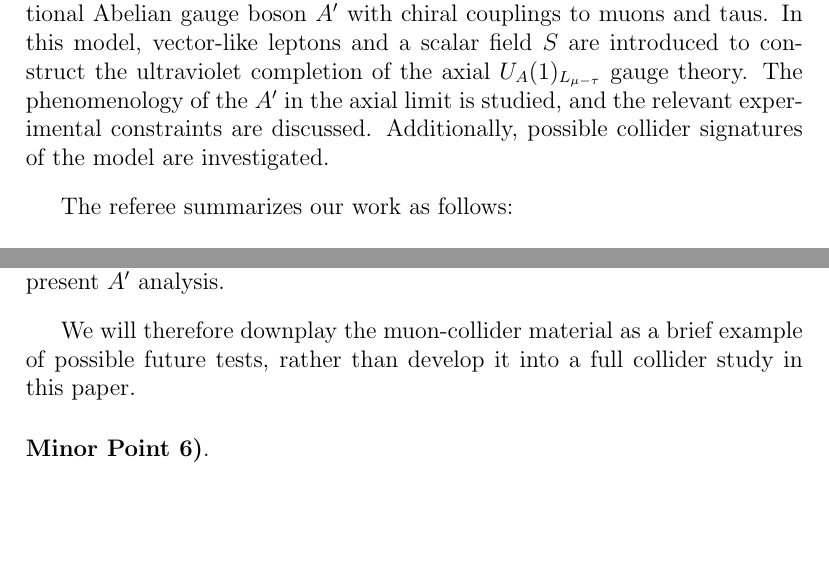
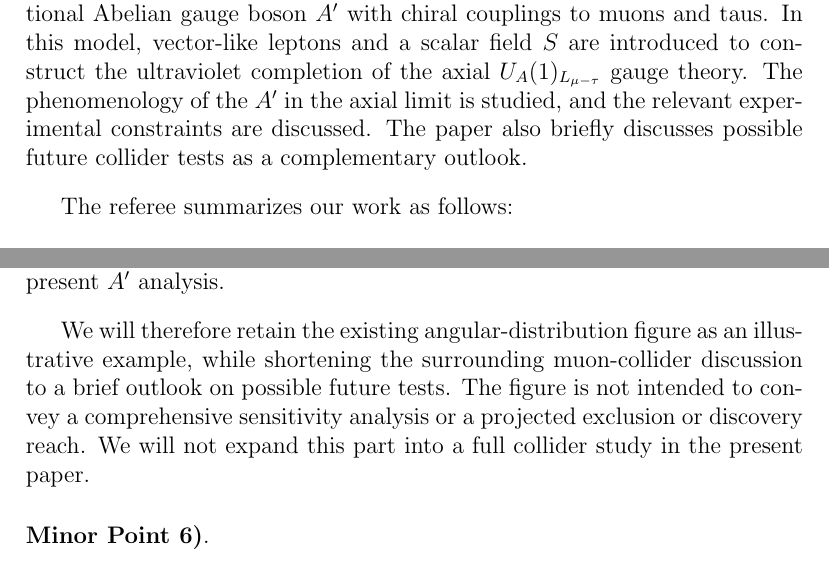
Before and after one commit to lm846802297-bit/axial-vector-review-response, a LaTeX document (审稿意见-gpt/当前执行/论文修改与一致性核查/2026-10-27/Replies_to_Referee_3_revised_working_2026-10-27.tex): two parts of pages 1 and 24 of 32, joined at a grey line, cut so that both start at the same text, the shorter picture padded with empty space. Compiled offline with pdfLaTeX.

Commit message:
Reframe Minor Point 5 as brief outlook and retain angular figure

```diff
--- a/审稿意见-gpt/当前执行/论文修改与一致性核查/2026-10-27/Replies_to_Referee_3_revised_working_2026-10-27.tex
+++ b/审稿意见-gpt/当前执行/论文修改与一致性核查/2026-10-27/Replies_to_Referee_3_revised_working_2026-10-27.tex
@@ -56,7 +57,7 @@ gauge boson \(A'\) with chiral couplings to muons and taus. In this model, vecto
 leptons and a scalar field \(S\) are introduced to construct the ultraviolet completion
 of the axial \(U_A(1)_{L_{\mu-\tau}}\) gauge theory. The phenomenology of the \(A'\) in
 the axial limit is studied, and the relevant experimental constraints are discussed.
-Additionally, possible collider signatures of the model are investigated.
+The paper also briefly discusses possible future collider tests as a complementary outlook.
 
 The referee summarizes our work as follows:
 
@@ -558,14 +559,14 @@ We agree that ``conservative benchmark'' was imprecise. Equation~(27) is not a b
 What is the purpose of including muon collider bounds? The second half of the paper focuses on existing experimental bounds on the effective theory. It is a strange change in tone to include hypothetical muon collider bounds for future reach. The authors do not justify why a future muon collider is the way to test this model in the future and the section feels like it is tacked on. Most of the section emphasizes that the muon collider search would be a ``standard'' follow up of existing work (Ref 83) and so this section does not seem particularly novel. The authors simply focus on the forward-backward asymmetry. Why not also include polarization asymmetries? Or would there be asymmetries in the \(ee\) versus \(\tau\tau\) final states? Given the first half of the paper, though, it seems that the real ``smoking gun'' for this UV completion is the physics of the \(S\) particle which should be tested in any Higgs-factory phase of a future lepton collider. I feel that this section either adds too little and should be downplayed as an example of future tests, or otherwise should have its own full fledged exploration (which may be a separate paper).
 \end{quote}
 
-% INTERNAL DECISION GATE: the meeting record leaves the final treatment of the existing angular figure unresolved. The proposed response below assumes that the section is retained only as a brief outlook; do not submit until the manuscript text and the figure-retention decision are synchronized.
+% INTERNAL SYNCHRONIZATION NOTE: the author decided on 2026-10-28 to retain the existing angular-distribution figure and shorten the surrounding muon-collider discussion to a brief future-test outlook. The canonical manuscript source has not yet been updated; synchronize it before submission.
 \noindent {\bf Reply.}
 
 We agree that the muon-collider discussion should not be presented as a comprehensive future-collider study or as a major independent result of this paper. Since the \(A'\) couples directly to muons, a high-energy muon collider offers a complementary possible probe of the heavier-mass regime, beyond the low-energy constraints that form the main focus of this work. The forward--backward asymmetry is included only as an illustrative chirality-sensitive observable: the total rate can be similar for vector and axial interactions, whereas the angular distribution can retain information about their different chiral structures. We do not claim that this single observable constitutes a complete collider analysis or establishes a projected exclusion or discovery reach.
 
 In the effective-current limit considered here, the \(A'\) has no tree-level coupling to electrons, so an \(ee\) final state is not an equivalent direct comparison with \(\tau^+\tau^-\). A comparison that includes loop-induced kinetic mixing, as well as a systematic study of polarization and other flavor-tagged asymmetries, would require a separate analysis with a consistently specified collider setup. We agree that the scalar \(S\) is also an important and distinctive prediction of the UV completion and could provide a complementary target at a future Higgs factory; we do not infer a quantitative Higgs-factory reach from the present \(A'\) analysis.
 
-We will therefore downplay the muon-collider material as a brief example of possible future tests, rather than develop it into a full collider study in this paper.
+We will therefore retain the existing angular-distribution figure as an illustrative example, while shortening the surrounding muon-collider discussion to a brief outlook on possible future tests. The figure is not intended to convey a comprehensive sensitivity analysis or a projected exclusion or discovery reach. We will not expand this part into a full collider study in the present paper.
 
 \medskip
 \noindent {\bf Minor Point 6)}. \begin{quote}\itshape
```
Also changed, not shown: 审稿意见-gpt/当前执行/论文修改与一致性核查/2026-10-27/Replies_to_Referee_3_revised_working_2026-10-27.tex (1 more changed lines).
